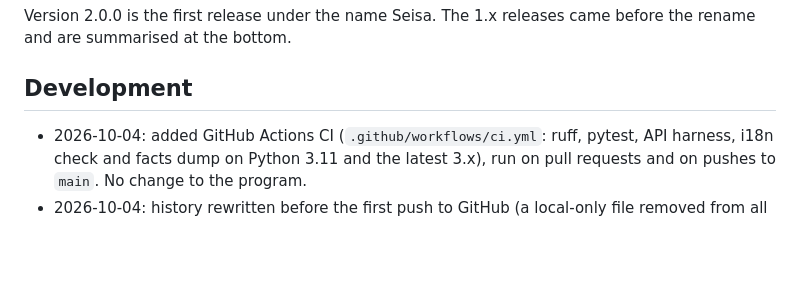
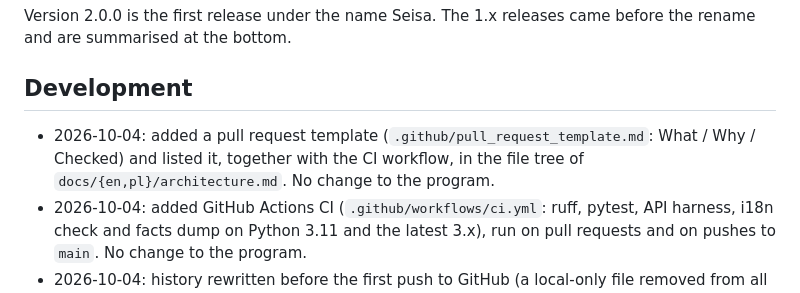
Before and after one commit to arcymonek/seisa, a Markdown page: CHANGELOG.md, the part around the change. Drawn GitHub-style; blank space fills up the shorter version.

Commit message:
Document the PR template in architecture docs

```diff
--- a/CHANGELOG.md
+++ b/CHANGELOG.md
@@ -5,6 +5,7 @@ All notable changes to Seisa, newest first. Every change to the program itself r
 Version 2.0.0 is the first release under the name Seisa. The 1.x releases came before the rename and are summarised at the bottom.
 
 ## Development
+- 2026-10-04: added a pull request template (`.github/pull_request_template.md`: What / Why / Checked) and listed it, together with the CI workflow, in the file tree of `docs/{en,pl}/architecture.md`. No change to the program.
 - 2026-10-04: added GitHub Actions CI (`.github/workflows/ci.yml`: ruff, pytest, API harness, i18n check and facts dump on Python 3.11 and the latest 3.x), run on pull requests and on pushes to `main`. No change to the program.
 - 2026-10-04: history rewritten before the first push to GitHub (a local-only file removed from all commits, author unified); commit hashes from before this date changed. No change to the program.
 - 2026-10-04: added a pytest unit-test suite (`tests/`, `requirements-dev.txt`, run with `python3 -m pytest -q`) covering the mail trust helpers, scoring, the AbuseIPDB report checks, the e-mail parser and forensics, plus a gitignored `tests/private/` for an optional local corpus of real e-mails. No change to the program.
```
Also changed, not shown: docs/en/architecture.md (+1 -1 lines), docs/pl/architecture.md (+1 -1 lines).
